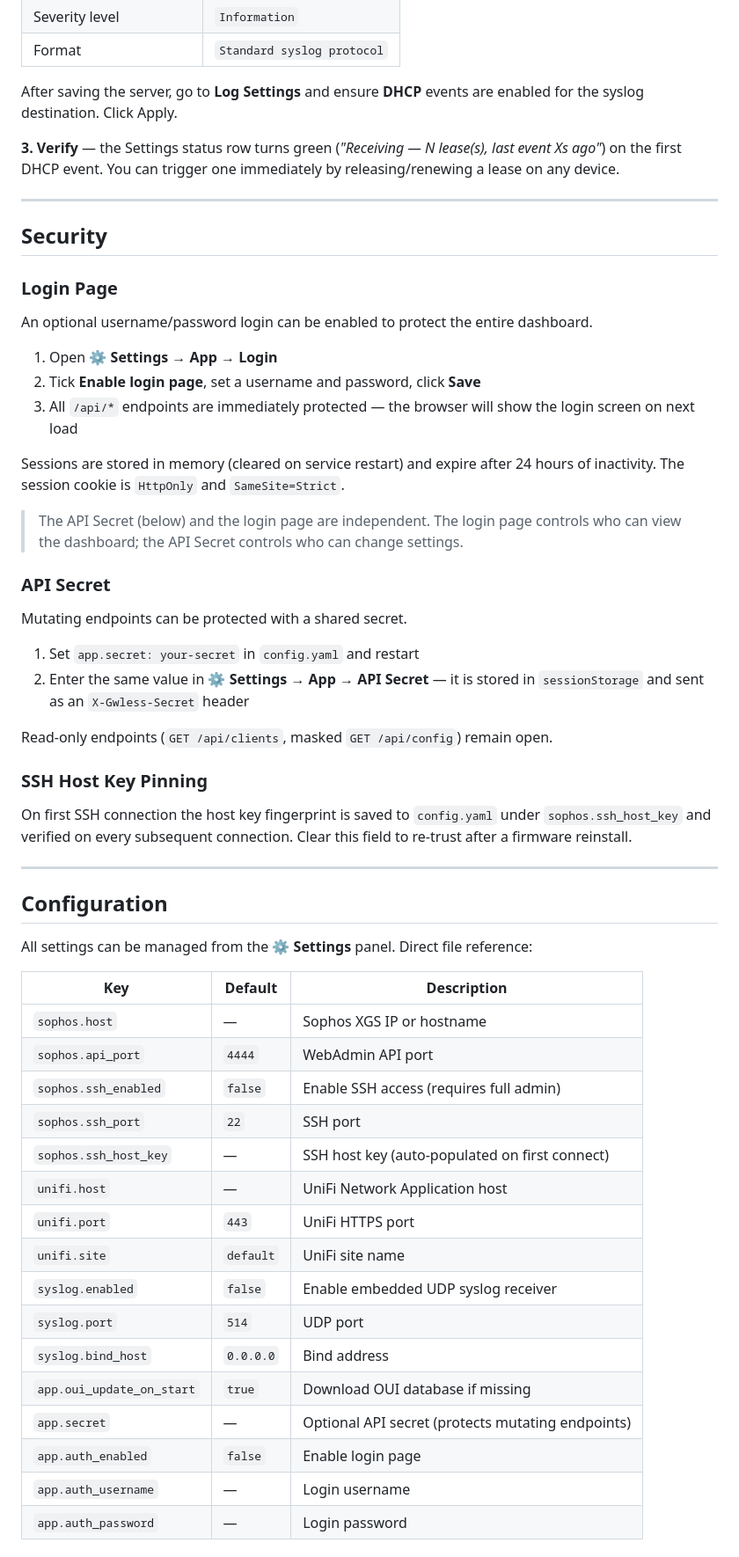
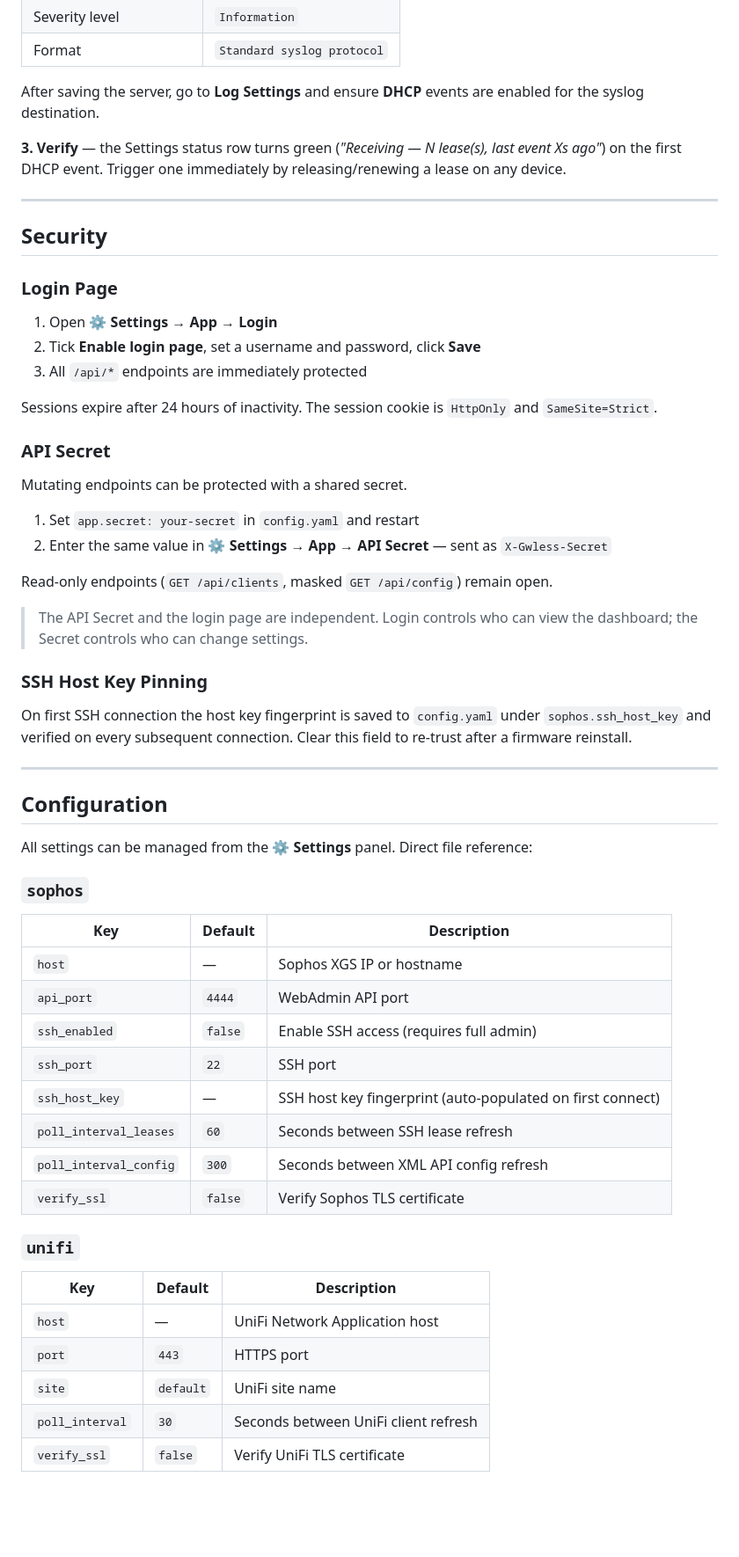
Before and after one commit to jonaskul/gwless, a Markdown page: README.md, the part around one of its changes. Shown at 88% size. GitHub-like rendering; blank space fills up the shorter version.

```diff
--- a/README.md
+++ b/README.md
@@ -117,9 +117,9 @@ When syslog has received at least one event it takes priority over SSH. SSH rema
 | Severity level | `Information` |
 | Format | `Standard syslog protocol` |
 
-After saving the server, go to **Log Settings** and ensure **DHCP** events are enabled for the syslog destination. Click Apply.
+After saving the server, go to **Log Settings** and ensure **DHCP** events are enabled for the syslog destination.
 
-**3. Verify** — the Settings status row turns green (*"Receiving — N lease(s), last event Xs ago"*) on the first DHCP event. You can trigger one immediately by releasing/renewing a lease on any device.
+**3. Verify** — the Settings status row turns green (*"Receiving — N lease(s), last event Xs ago"*) on the first DHCP event. Trigger one immediately by releasing/renewing a lease on any device.
 
 ---
 
@@ -127,24 +127,22 @@ After saving the server, go to **Log Settings** and ensure **DHCP** events are e
 
 ### Login Page
 
-An optional username/password login can be enabled to protect the entire dashboard.
-
 1. Open **⚙ Settings → App → Login**
 2. Tick **Enable login page**, set a username and password, click **Save**
-3. All `/api/*` endpoints are immediately protected — the browser will show the login screen on next load
+3. All `/api/*` endpoints are immediately protected
 
-Sessions are stored in memory (cleared on service restart) and expire after 24 hours of inactivity. The session cookie is `HttpOnly` and `SameSite=Strict`.
-
-> The API Secret (below) and the login page are independent. The login page controls who can view the dashboard; the API Secret controls who can change settings.
+Sessions expire after 24 hours of inactivity. The session cookie is `HttpOnly` and `SameSite=Strict`.
 
 ### API Secret
 
 Mutating endpoints can be protected with a shared secret.
 
 1. Set `app.secret: your-secret` in `config.yaml` and restart
-2. Enter the same value in **⚙ Settings → App → API Secret** — it is stored in `sessionStorage` and sent as an `X-Gwless-Secret` header
+2. Enter the same value in **⚙ Settings → App → API Secret** — sent as `X-Gwless-Secret`
 
 Read-only endpoints (`GET /api/clients`, masked `GET /api/config`) remain open.
+
+> The API Secret and the login page are independent. Login controls who can view the dashboard; the Secret controls who can change settings.
 
 ### SSH Host Key Pinning
 
@@ -156,21 +154,26 @@ On first SSH connection the host key fingerprint is saved to `config.yaml` under
 
 All settings can be managed from the **⚙ Settings** panel. Direct file reference:
 
+### `sophos`
+
 | Key | Default | Description |
 |-----|---------|-------------|
-| `sophos.host` | — | Sophos XGS IP or hostname |
-| `sophos.api_port` | `4444` | WebAdmin API port |
-| `sophos.ssh_enabled` | `false` | Enable SSH access (requires full admin) |
-| `sophos.ssh_port` | `22` | SSH port |
-| `sophos.ssh_host_key` | — | SSH host key (auto-populated on first connect) |
-| `unifi.host` | — | UniFi Network Application host |
-| `unifi.port` | `443` | UniFi HTTPS port |
-| `unifi.site` | `default` | UniFi site name |
-| `syslog.enabled` | `false` | Enable embedded UDP syslog receiver |
-| `syslog.port` | `514` | UDP port |
-| `syslog.bind_host` | `0.0.0.0` | Bind address |
-| `app.oui_update_on_start` | `true` | Download OUI database if missing |
-| `app.secret` | — | Optional API secret (protects mutating endpoints) |
-| `app.auth_enabled` | `false` | Enable login page |
-| `app.auth_username` | — | Login username |
-| `app.auth_password` | — | Login password |
+| `host` | — | Sophos XGS IP or hostname |
+| `api_port` | `4444` | WebAdmin API port |
+| `ssh_enabled` | `false` | Enable SSH access (requires full admin) |
+| `ssh_port` | `22` | SSH port |
+| `ssh_host_key` | — | SSH host key fingerprint (auto-populated on first connect) |
+| `poll_interval_leases` | `60` | Seconds between SSH lease refresh |
+| `poll_interval_config` | `300` | Seconds between XML API config refresh |
+| `verify_ssl` | `false` | Verify Sophos TLS certificate |
+
+### `unifi`
+
+| Key | Default | Description |
+|-----|---------|-------------|
+| `host` | — | UniFi Network Application host |
+| `port` | `443` | HTTPS port |
+| `site` | `default` | UniFi site name |
+| `poll_interval` | `30` | Seconds between UniFi client refresh |
+| `verify_ssl` | `false` | Verify UniFi TLS certificate |
+
```
Also changed, not shown: other parts of README.md (+47 -44 lines).
